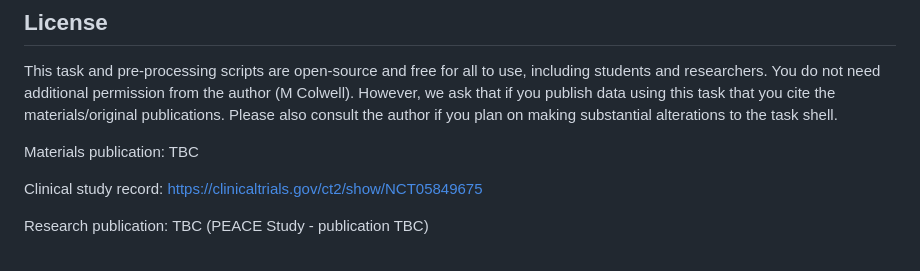
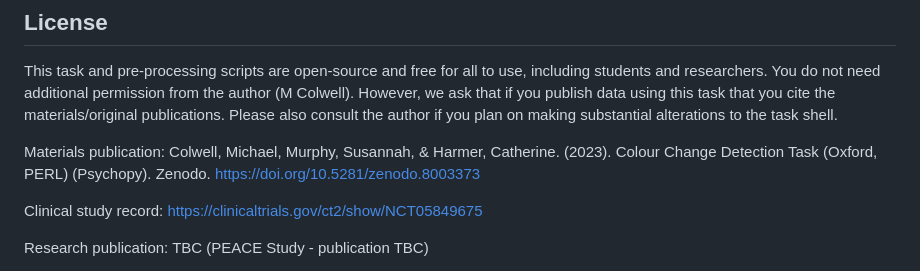
Before and after one commit to mjcolwell/change_detection_task_oxford, a Markdown page: README.md, the part around the change. Drawn GitHub-style.

```diff
--- a/README.md
+++ b/README.md
@@ -13,7 +13,7 @@ This task and pre-processing scripts are open-source and free for all to use, in
 additional permission from the author (M Colwell). However, we ask that if you publish data using this task that you cite
 the materials/original publications. Please also consult the author if you plan on making substantial alterations to the task shell.
 
-Materials publication: TBC
+Materials publication: Colwell, Michael, Murphy, Susannah, & Harmer, Catherine. (2023). Colour Change Detection Task (Oxford, PERL) (Psychopy). Zenodo. https://doi.org/10.5281/zenodo.8003373
 
 Clinical study record: https://clinicaltrials.gov/ct2/show/NCT05849675
 
```
